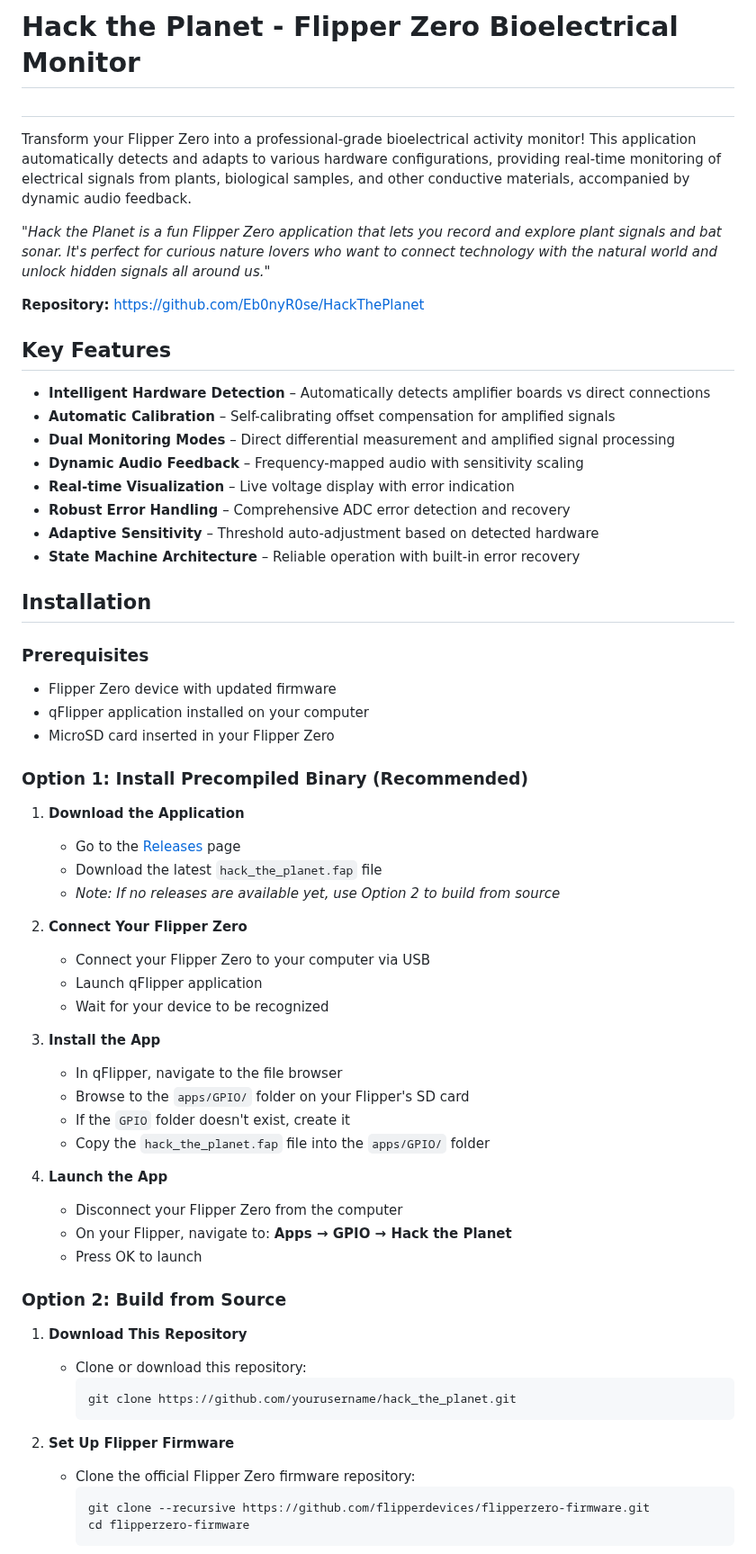
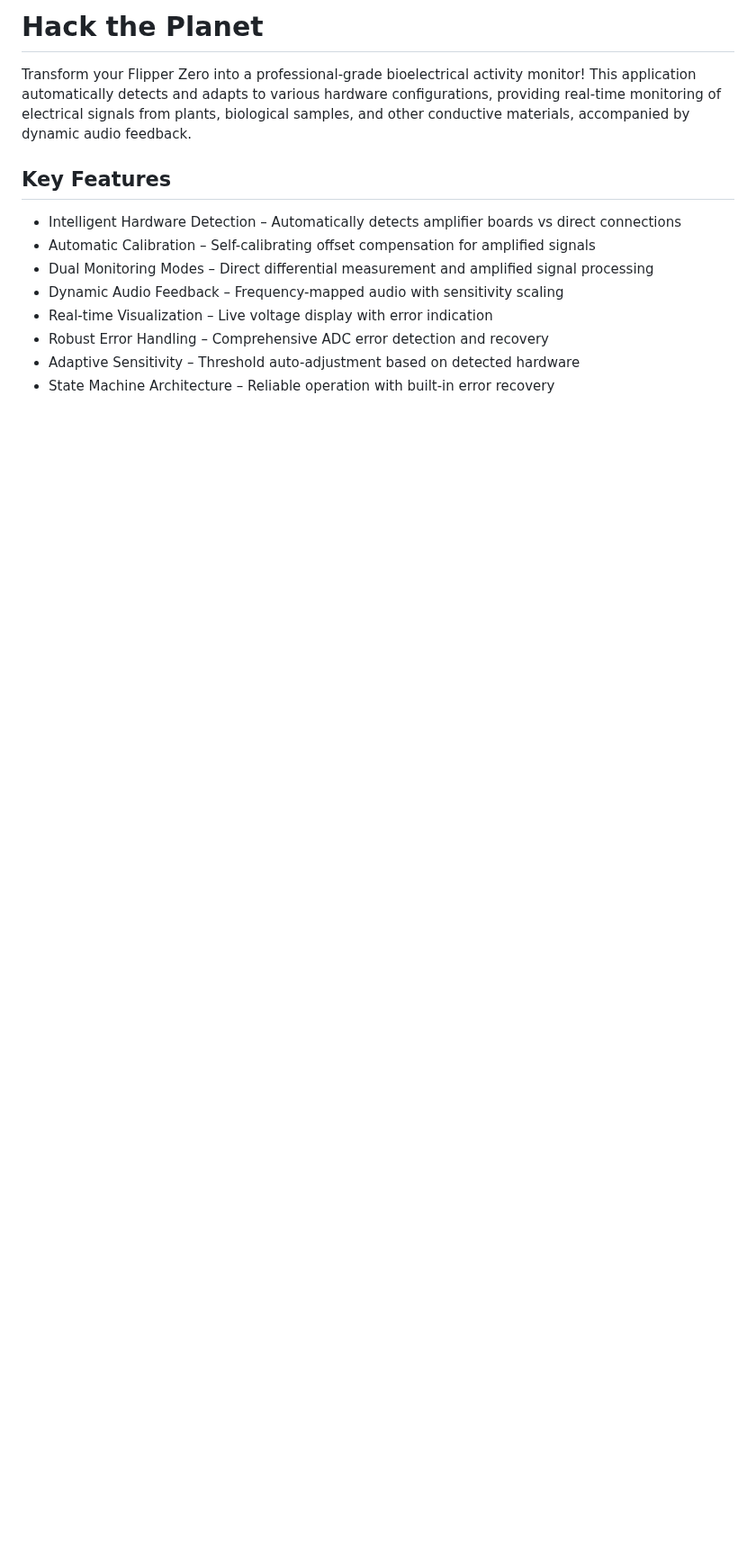
Before and after one commit to Eb0nyR0se/Hack-the-Planet, a Markdown page: README.md, the part around one of its changes. Shown at 90% size. Rendered like a GitHub page; blank space fills up the shorter version.

Commit message:
Update README.md
Signed-off-by: Ebony Rose <184883989+Eb0nyR0se@users.noreply.github.com>

````diff
--- a/README.md
+++ b/README.md
@@ -1,65 +1,15 @@
-# Hack the Planet - Flipper Zero Bioelectrical Monitor
-#
+# Hack the Planet
+
 Transform your Flipper Zero into a professional-grade bioelectrical activity monitor! This application automatically detects and adapts to various hardware configurations, providing real-time monitoring of electrical signals from plants, biological samples, and other conductive materials, accompanied by dynamic audio feedback.
-
-*"Hack the Planet is a fun Flipper Zero application that lets you record and explore plant signals and bat sonar. It's perfect for curious nature lovers who want to connect technology with the natural world and unlock hidden signals all around us."*
-
-**Repository:** https://github.com/Eb0nyR0se/HackThePlanet
 
 ## Key Features
 
-- **Intelligent Hardware Detection** – Automatically detects amplifier boards vs direct connections
-- **Automatic Calibration** – Self-calibrating offset compensation for amplified signals
-- **Dual Monitoring Modes** – Direct differential measurement and amplified signal processing
-- **Dynamic Audio Feedback** – Frequency-mapped audio with sensitivity scaling
-- **Real-time Visualization** – Live voltage display with error indication
-- **Robust Error Handling** – Comprehensive ADC error detection and recovery
-- **Adaptive Sensitivity** – Threshold auto-adjustment based on detected hardware
-- **State Machine Architecture** – Reliable operation with built-in error recovery
+- Intelligent Hardware Detection – Automatically detects amplifier boards vs direct connections
+- Automatic Calibration – Self-calibrating offset compensation for amplified signals
+- Dual Monitoring Modes – Direct differential measurement and amplified signal processing
+- Dynamic Audio Feedback – Frequency-mapped audio with sensitivity scaling
+- Real-time Visualization – Live voltage display with error indication
+- Robust Error Handling – Comprehensive ADC error detection and recovery
+- Adaptive Sensitivity – Threshold auto-adjustment based on detected hardware
+- State Machine Architecture – Reliable operation with built-in error recovery
 
-## Installation
-
-### Prerequisites
-
-- Flipper Zero device with updated firmware
-- qFlipper application installed on your computer
-- MicroSD card inserted in your Flipper Zero
-
-### Option 1: Install Precompiled Binary (Recommended)
-
-1. **Download the Application**
-   - Go to the [Releases](https://github.com/Eb0nyR0se/HackThePlanet/releases) page
-   - Download the latest `hack_the_planet.fap` file
-   - *Note: If no releases are available yet, use Option 2 to build from source*
-
-2. **Connect Your Flipper Zero**
-   - Connect your Flipper Zero to your computer via USB
-   - Launch qFlipper application
-   - Wait for your device to be recognized
-
-3. **Install the App**
-   - In qFlipper, navigate to the file browser
-   - Browse to the `apps/GPIO/` folder on your Flipper's SD card
-   - If the `GPIO` folder doesn't exist, create it
-   - Copy the `hack_the_planet.fap` file into the `apps/GPIO/` folder
-
-4. **Launch the App**
-   - Disconnect your Flipper Zero from the computer
-   - On your Flipper, navigate to: **Apps → GPIO → Hack the Planet**
-   - Press OK to launch
-
-### Option 2: Build from Source
-
-1. **Download This Repository**
-   - Clone or download this repository:
-     ```bash
-     git clone https://github.com/yourusername/hack_the_planet.git
-     ```
-
-2. **Set Up Flipper Firmware**
-   - Clone the official Flipper Zero firmware repository:
-     ```bash
-     git clone --recursive https://github.com/flipperdevices/flipperzero-firmware.git
-     cd flipperzero-firmware
-     ```
-
````
Also changed, not shown: other parts of README.md (+138 -119 lines).
